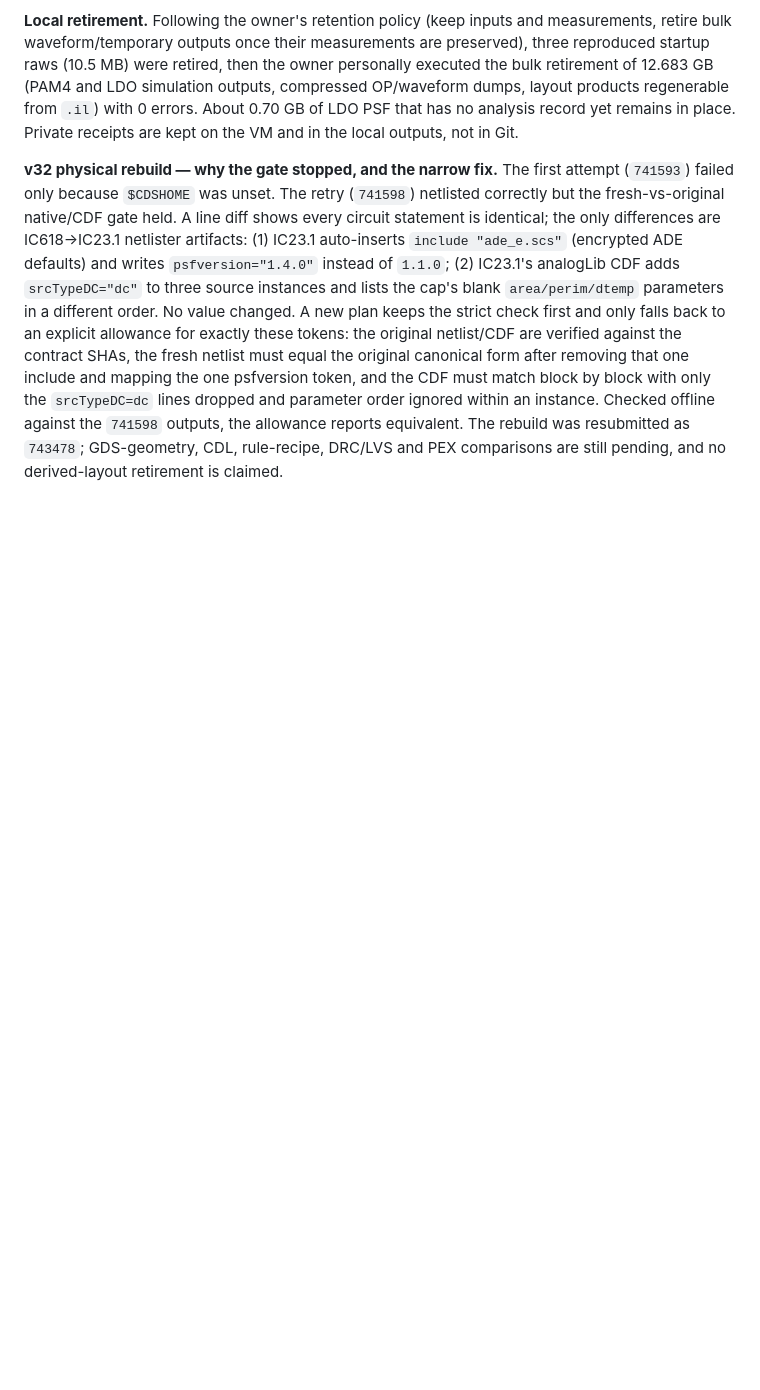
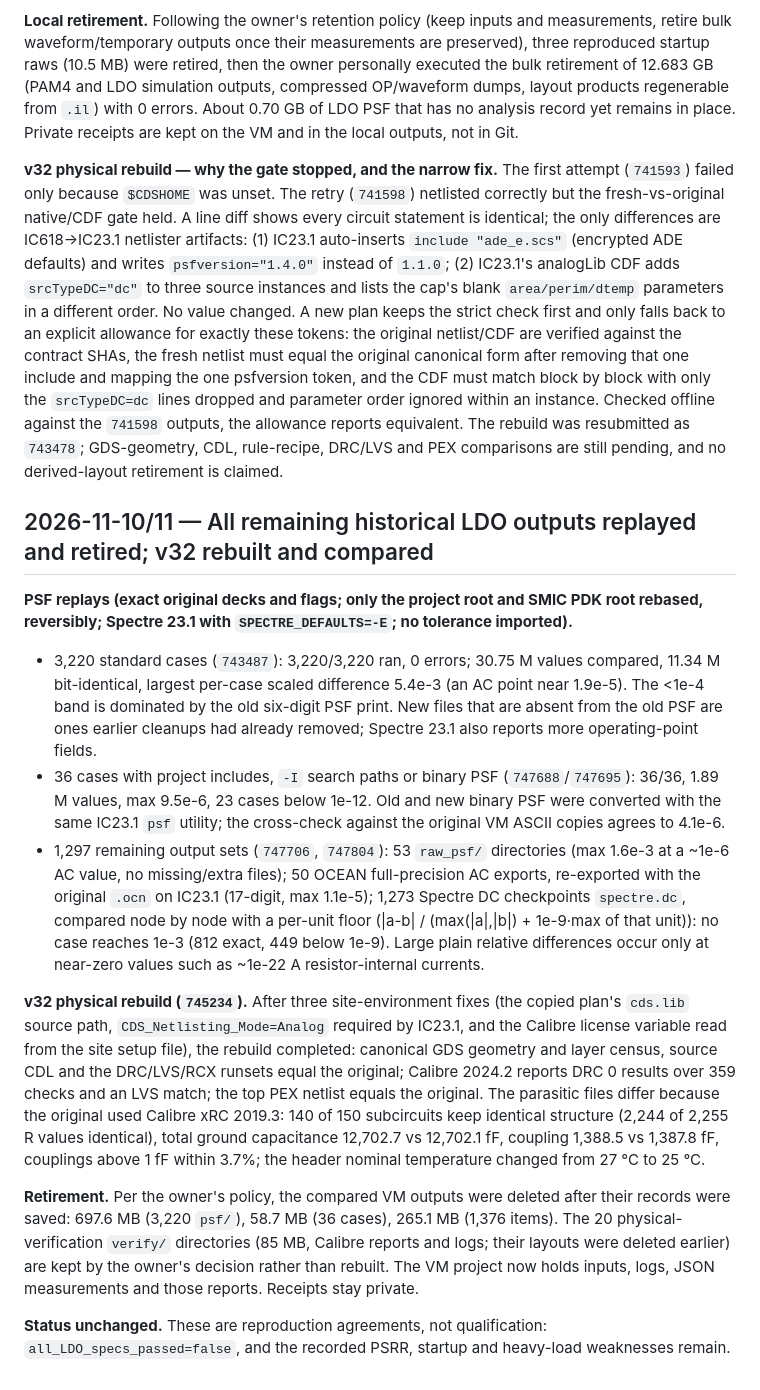
Before and after one commit to handsomegary/cmos-power-delivery-portfolio, a Markdown page: projects/ldo-130nm/ENGINEERING_JOURNAL.md, the part around the change. Rendered like a GitHub page; blank space fills up the shorter version.

Commit message:
Record the remaining LDO replays, v32 rebuild comparison and VM retirement
3,220 standard, 36 special and 1,297 remaining output sets reproduce
on Spectre 23.1; v32 GDS, CDL, DRC and LVS match the original while the
xRC parasitic files differ within a few percent. Compared VM outputs were
retired; all_LDO_specs_passed stays false.

Co-Authored-By: Claude Opus 5.5 <noreply@anthropic.com>

```diff
--- a/projects/ldo-130nm/ENGINEERING_JOURNAL.md
+++ b/projects/ldo-130nm/ENGINEERING_JOURNAL.md
@@ -186,3 +186,16 @@ No active case/EDA/controller or accessible target-FD consumer was observed; pro
 **Local retirement.** Following the owner's retention policy (keep inputs and measurements, retire bulk waveform/temporary outputs once their measurements are preserved), three reproduced startup raws (10.5 MB) were retired, then the owner personally executed the bulk retirement of 12.683 GB (PAM4 and LDO simulation outputs, compressed OP/waveform dumps, layout products regenerable from `.il`) with 0 errors. About 0.70 GB of LDO PSF that has no analysis record yet remains in place. Private receipts are kept on the VM and in the local outputs, not in Git.
 
 **v32 physical rebuild — why the gate stopped, and the narrow fix.** The first attempt (`741593`) failed only because `$CDSHOME` was unset. The retry (`741598`) netlisted correctly but the fresh-vs-original native/CDF gate held. A line diff shows every circuit statement is identical; the only differences are IC618→IC23.1 netlister artifacts: (1) IC23.1 auto-inserts `include "ade_e.scs"` (encrypted ADE defaults) and writes `psfversion="1.4.0"` instead of `1.1.0`; (2) IC23.1's analogLib CDF adds `srcTypeDC="dc"` to three source instances and lists the cap's blank `area/perim/dtemp` parameters in a different order. No value changed. A new plan keeps the strict check first and only falls back to an explicit allowance for exactly these tokens: the original netlist/CDF are verified against the contract SHAs, the fresh netlist must equal the original canonical form after removing that one include and mapping the one psfversion token, and the CDF must match block by block with only the `srcTypeDC=dc` lines dropped and parameter order ignored within an instance. Checked offline against the `741598` outputs, the allowance reports equivalent. The rebuild was resubmitted as `743478`; GDS-geometry, CDL, rule-recipe, DRC/LVS and PEX comparisons are still pending, and no derived-layout retirement is claimed.
+
+## 2026-11-10/11 — All remaining historical LDO outputs replayed and retired; v32 rebuilt and compared
+
+**PSF replays (exact original decks and flags; only the project root and SMIC PDK root rebased, reversibly; Spectre 23.1 with `SPECTRE_DEFAULTS=-E`; no tolerance imported).**
+- 3,220 standard cases (`743487`): 3,220/3,220 ran, 0 errors; 30.75 M values compared, 11.34 M bit-identical, largest per-case scaled difference 5.4e-3 (an AC point near 1.9e-5). The <1e-4 band is dominated by the old six-digit PSF print. New files that are absent from the old PSF are ones earlier cleanups had already removed; Spectre 23.1 also reports more operating-point fields.
+- 36 cases with project includes, `-I` search paths or binary PSF (`747688`/`747695`): 36/36, 1.89 M values, max 9.5e-6, 23 cases below 1e-12. Old and new binary PSF were converted with the same IC23.1 `psf` utility; the cross-check against the original VM ASCII copies agrees to 4.1e-6.
+- 1,297 remaining output sets (`747706`, `747804`): 53 `raw_psf/` directories (max 1.6e-3 at a ~1e-6 AC value, no missing/extra files); 50 OCEAN full-precision AC exports, re-exported with the original `.ocn` on IC23.1 (17-digit, max 1.1e-5); 1,273 Spectre DC checkpoints `spectre.dc`, compared node by node with a per-unit floor (|a-b| / (max(|a|,|b|) + 1e-9·max of that unit)): no case reaches 1e-3 (812 exact, 449 below 1e-9). Large plain relative differences occur only at near-zero values such as ~1e-22 A resistor-internal currents.
+
+**v32 physical rebuild (`745234`).** After three site-environment fixes (the copied plan's `cds.lib` source path, `CDS_Netlisting_Mode=Analog` required by IC23.1, and the Calibre license variable read from the site setup file), the rebuild completed: canonical GDS geometry and layer census, source CDL and the DRC/LVS/RCX runsets equal the original; Calibre 2024.2 reports DRC 0 results over 359 checks and an LVS match; the top PEX netlist equals the original. The parasitic files differ because the original used Calibre xRC 2019.3: 140 of 150 subcircuits keep identical structure (2,244 of 2,255 R values identical), total ground capacitance 12,702.7 vs 12,702.1 fF, coupling 1,388.5 vs 1,387.8 fF, couplings above 1 fF within 3.7%; the header nominal temperature changed from 27 °C to 25 °C.
+
+**Retirement.** Per the owner's policy, the compared VM outputs were deleted after their records were saved: 697.6 MB (3,220 `psf/`), 58.7 MB (36 cases), 265.1 MB (1,376 items). The 20 physical-verification `verify/` directories (85 MB, Calibre reports and logs; their layouts were deleted earlier) are kept by the owner's decision rather than rebuilt. The VM project now holds inputs, logs, JSON measurements and those reports. Receipts stay private.
+
+**Status unchanged.** These are reproduction agreements, not qualification: `all_LDO_specs_passed=false`, and the recorded PSRR, startup and heavy-load weaknesses remain.
```
